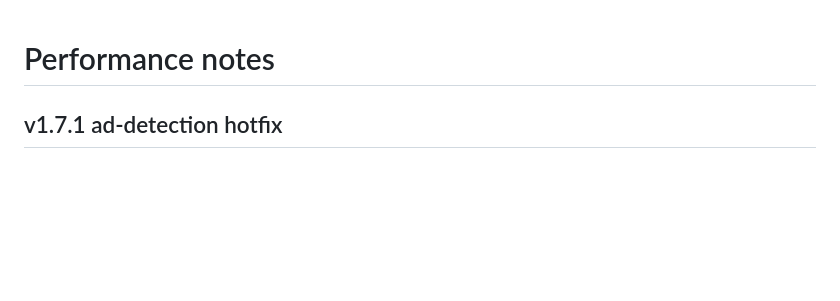
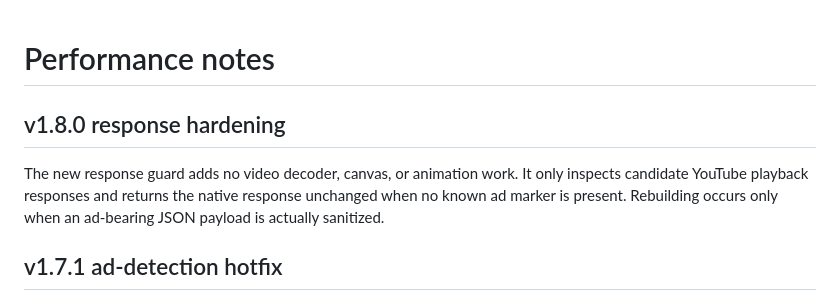
Before and after one commit to trinhtanphat/youtube-fullbleed-ambient, a Markdown page: PERFORMANCE.md, the part around the change. GitHub-like rendering; blank space fills up the shorter version.

Commit message:
docs: document v1.8.0 response-guard cost

```diff
--- a/PERFORMANCE.md
+++ b/PERFORMANCE.md
@@ -1,4 +1,8 @@
 # Performance notes
+
+## v1.8.0 response hardening
+
+The new response guard adds no video decoder, canvas, or animation work. It only inspects candidate YouTube playback responses and returns the native response unchanged when no known ad marker is present. Rebuilding occurs only when an ad-bearing JSON payload is actually sanitized.
 
 ## v1.7.1 ad-detection hotfix
 
```
